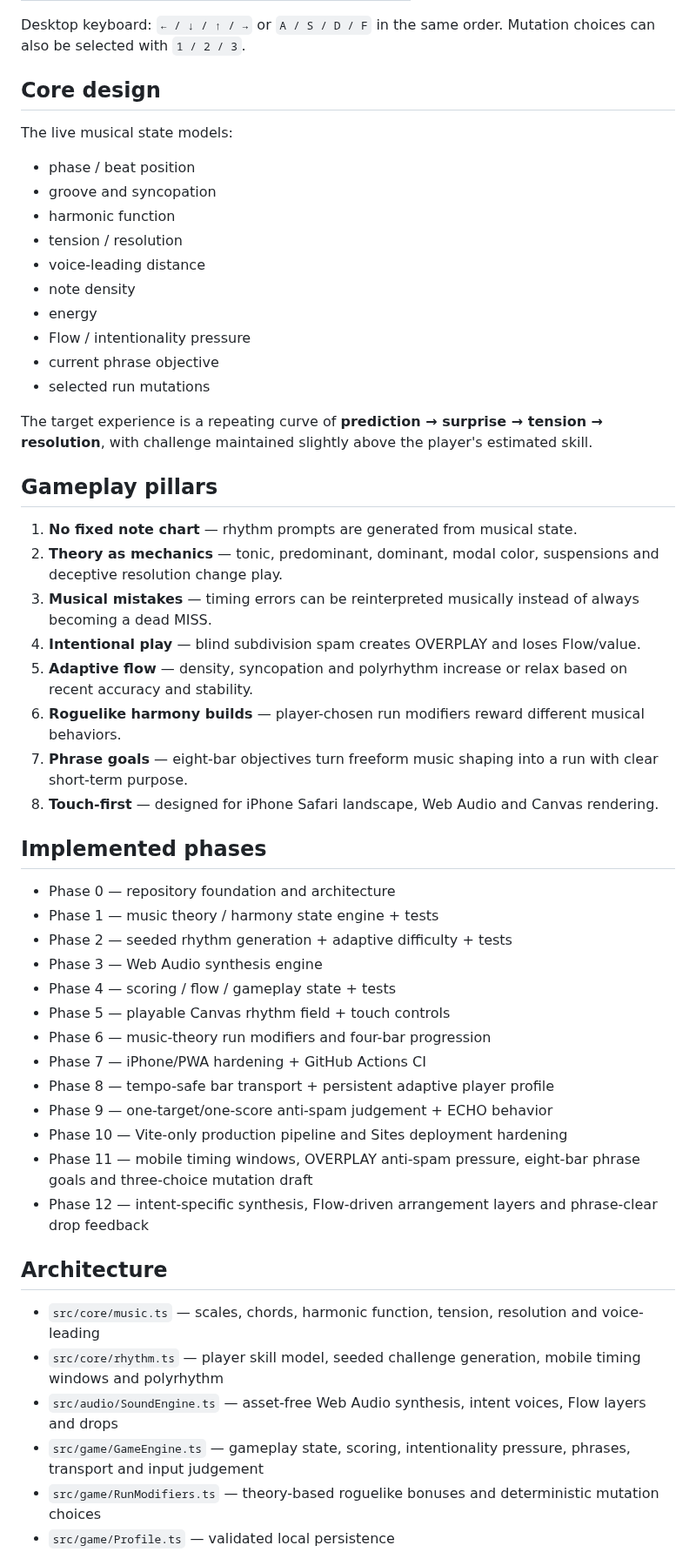
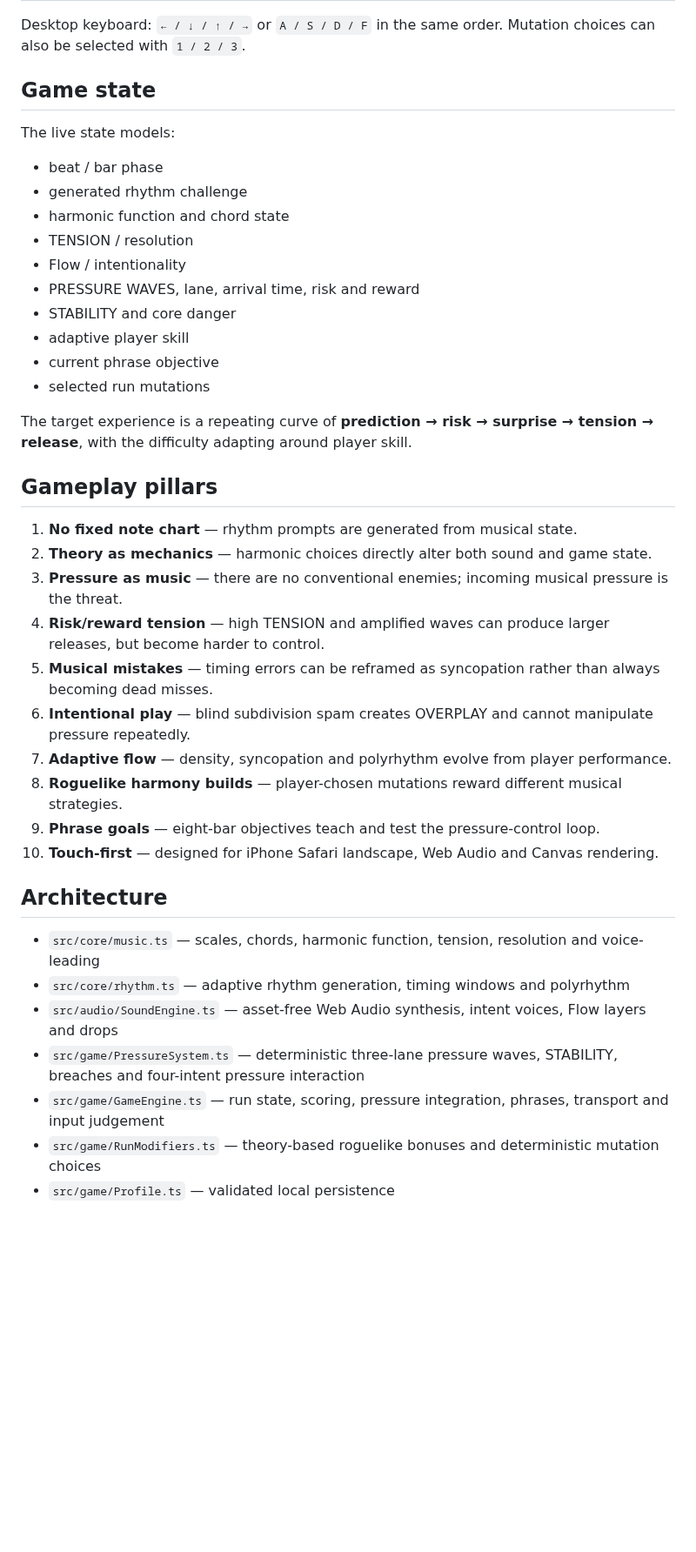
Before and after one commit to yz4git/sound-wave, a Markdown page: README.md, the part around one of its changes. Shown at 87% size. GitHub-like rendering; blank space fills up the shorter version.

Commit message:
document the pressure-control core game

```diff
--- a/README.md
+++ b/README.md
@@ -37,55 +51,42 @@ Touch:
 
 Desktop keyboard: `← / ↓ / ↑ / →` or `A / S / D / F` in the same order. Mutation choices can also be selected with `1 / 2 / 3`.
 
-## Core design
+## Game state
 
-The live musical state models:
+The live state models:
 
-- phase / beat position
-- groove and syncopation
-- harmonic function
-- tension / resolution
-- voice-leading distance
-- note density
-- energy
-- Flow / intentionality pressure
+- beat / bar phase
+- generated rhythm challenge
+- harmonic function and chord state
+- TENSION / resolution
+- Flow / intentionality
+- PRESSURE WAVES, lane, arrival time, risk and reward
+- STABILITY and core danger
+- adaptive player skill
 - current phrase objective
 - selected run mutations
 
-The target experience is a repeating curve of **prediction → surprise → tension → resolution**, with challenge maintained slightly above the player's estimated skill.
+The target experience is a repeating curve of **prediction → risk → surprise → tension → release**, with the difficulty adapting around player skill.
 
 ## Gameplay pillars
 
 1. **No fixed note chart** — rhythm prompts are generated from musical state.
-2. **Theory as mechanics** — tonic, predominant, dominant, modal color, suspensions and deceptive resolution change play.
-3. **Musical mistakes** — timing errors can be reinterpreted musically instead of always becoming a dead MISS.
-4. **Intentional play** — blind subdivision spam creates OVERPLAY and loses Flow/value.
-5. **Adaptive flow** — density, syncopation and polyrhythm increase or relax based on recent accuracy and stability.
-6. **Roguelike harmony builds** — player-chosen run modifiers reward different musical behaviors.
-7. **Phrase goals** — eight-bar objectives turn freeform music shaping into a run with clear short-term purpose.
-8. **Touch-first** — designed for iPhone Safari landscape, Web Audio and Canvas rendering.
-
-## Implemented phases
-
-- Phase 0 — repository foundation and architecture
-- Phase 1 — music theory / harmony state engine + tests
-- Phase 2 — seeded rhythm generation + adaptive difficulty + tests
-- Phase 3 — Web Audio synthesis engine
-- Phase 4 — scoring / flow / gameplay state + tests
-- Phase 5 — playable Canvas rhythm field + touch controls
-- Phase 6 — music-theory run modifiers and four-bar progression
-- Phase 7 — iPhone/PWA hardening + GitHub Actions CI
-- Phase 8 — tempo-safe bar transport + persistent adaptive player profile
-- Phase 9 — one-target/one-score anti-spam judgement + ECHO behavior
-- Phase 10 — Vite-only production pipeline and Sites deployment hardening
-- Phase 11 — mobile timing windows, OVERPLAY anti-spam pressure, eight-bar phrase goals and three-choice mutation draft
-- Phase 12 — intent-specific synthesis, Flow-driven arrangement layers and phrase-clear drop feedback
+2. **Theory as mechanics** — harmonic choices directly alter both sound and game state.
+3. **Pressure as music** — there are no conventional enemies; incoming musical pressure is the threat.
+4. **Risk/reward tension** — high TENSION and amplified waves can produce larger releases, but become harder to control.
+5. **Musical mistakes** — timing errors can be reframed as syncopation rather than always becoming dead misses.
+6. **Intentional play** — blind subdivision spam creates OVERPLAY and cannot manipulate pressure repeatedly.
+7. **Adaptive flow** — density, syncopation and polyrhythm evolve from player performance.
+8. **Roguelike harmony builds** — player-chosen mutations reward different musical strategies.
+9. **Phrase goals** — eight-bar objectives teach and test the pressure-control loop.
+10. **Touch-first** — designed for iPhone Safari landscape, Web Audio and Canvas rendering.
 
 ## Architecture
 
 - `src/core/music.ts` — scales, chords, harmonic function, tension, resolution and voice-leading
-- `src/core/rhythm.ts` — player skill model, seeded challenge generation, mobile timing windows and polyrhythm
+- `src/core/rhythm.ts` — adaptive rhythm generation, timing windows and polyrhythm
 - `src/audio/SoundEngine.ts` — asset-free Web Audio synthesis, intent voices, Flow layers and drops
-- `src/game/GameEngine.ts` — gameplay state, scoring, intentionality pressure, phrases, transport and input judgement
+- `src/game/PressureSystem.ts` — deterministic three-lane pressure waves, STABILITY, breaches and four-intent pressure interaction
+- `src/game/GameEngine.ts` — run state, scoring, pressure integration, phrases, transport and input judgement
 - `src/game/RunModifiers.ts` — theory-based roguelike bonuses and deterministic mutation choices
 - `src/game/Profile.ts` — validated local persistence
```
Also changed, not shown: other parts of README.md (+40 -34 lines).
